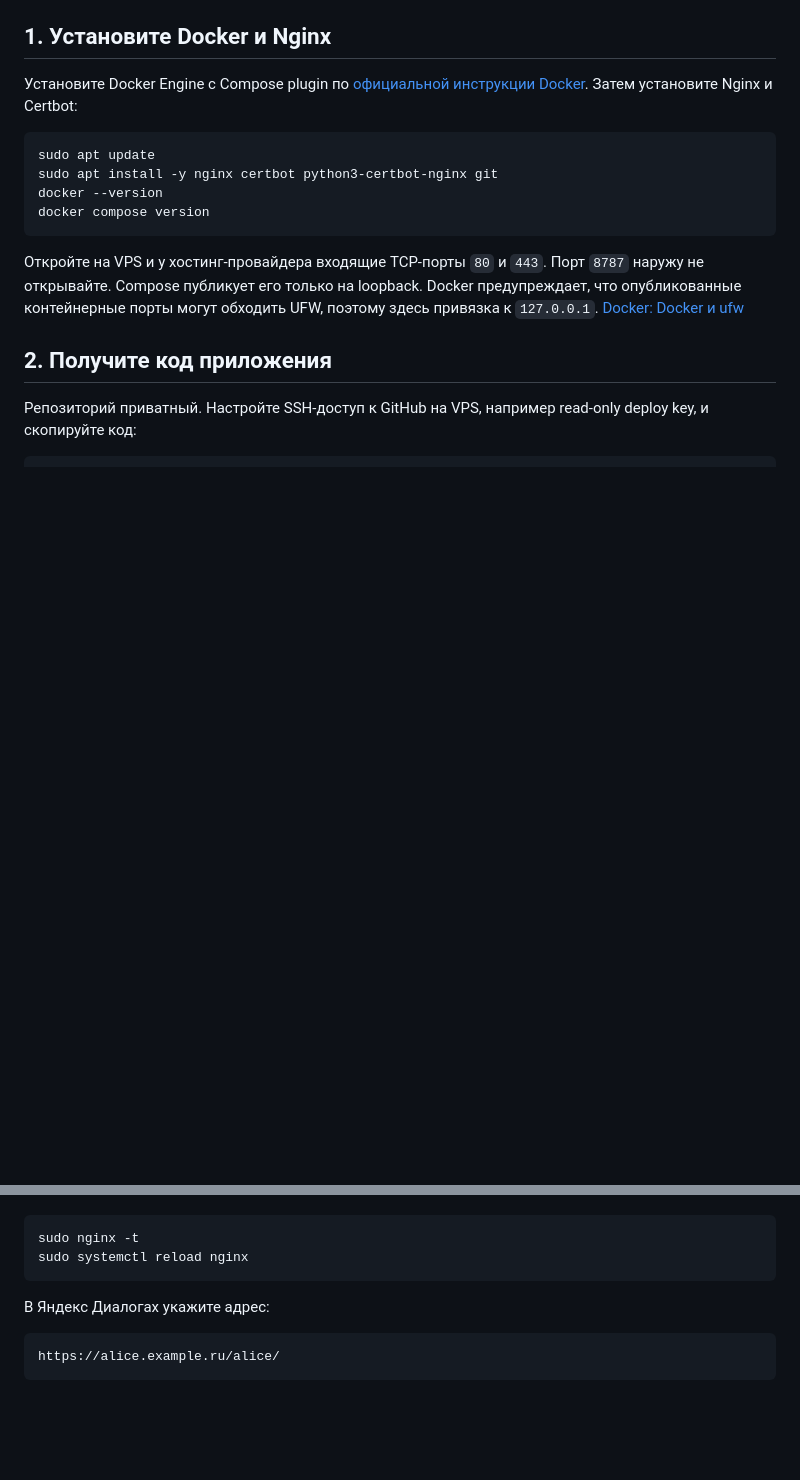
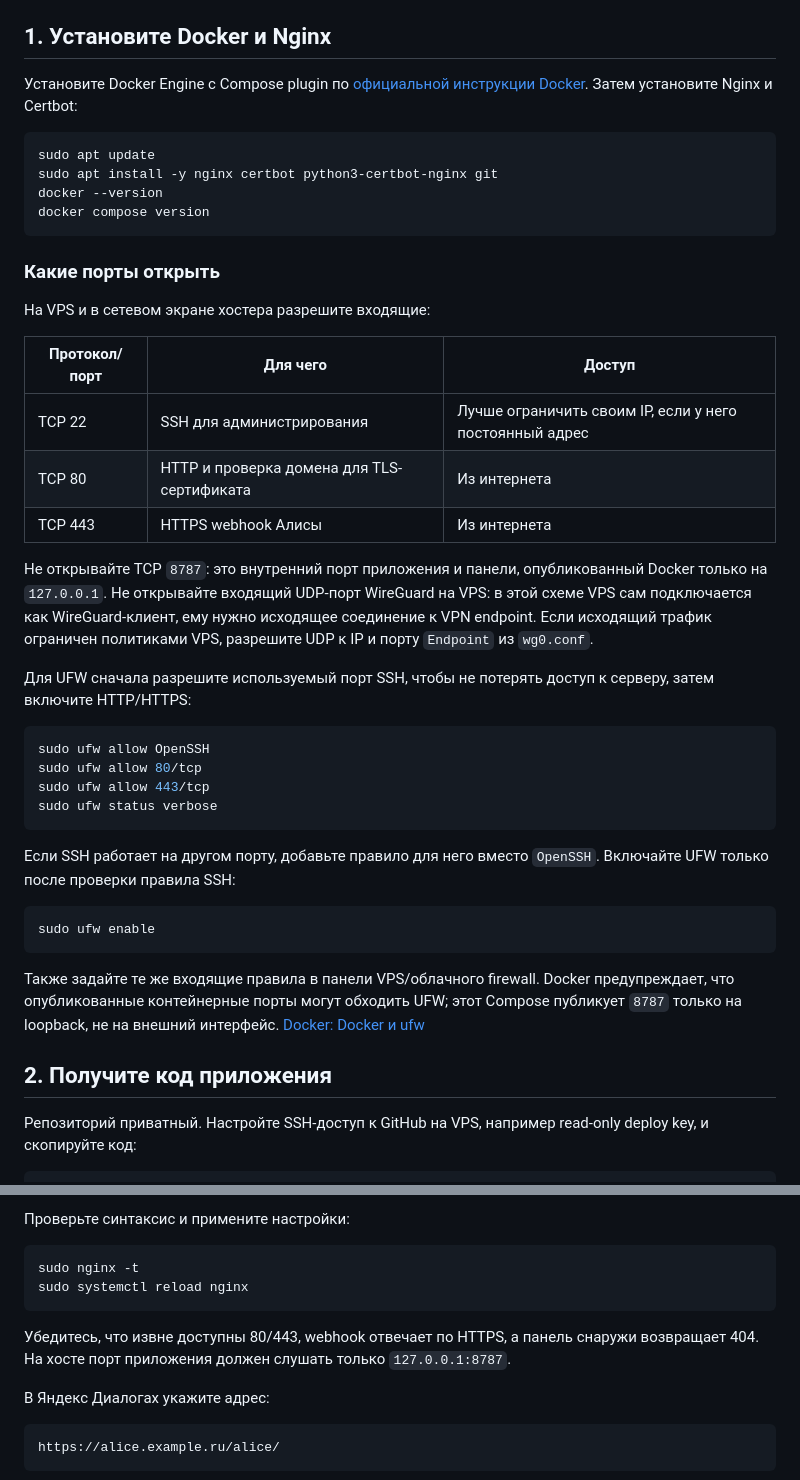
Before and after one commit to Lugovskoy-Maxim/alice-gemini-bridge, a Markdown page: DEPLOYMENT.md, 2 parts joined by grey strips. Drawn GitHub-style; blank space fills up the shorter version.

Commit message:
Document VPS firewall ports and Nginx proxy

````diff
--- a/DEPLOYMENT.md
+++ b/DEPLOYMENT.md
@@ -13,7 +13,34 @@ docker --version
 docker compose version
 ```
 
-Откройте на VPS и у хостинг-провайдера входящие TCP-порты `80` и `443`. Порт `8787` наружу не открывайте. Compose публикует его только на loopback. Docker предупреждает, что опубликованные контейнерные порты могут обходить UFW, поэтому здесь привязка к `127.0.0.1`. [Docker: Docker и ufw](https://docs.docker.com/engine/network/packet-filtering-firewalls/)
+### Какие порты открыть
+
+На VPS и в сетевом экране хостера разрешите входящие:
+
+| Протокол/порт | Для чего | Доступ |
+| --- | --- | --- |
+| TCP 22 | SSH для администрирования | Лучше ограничить своим IP, если у него постоянный адрес |
+| TCP 80 | HTTP и проверка домена для TLS-сертификата | Из интернета |
+| TCP 443 | HTTPS webhook Алисы | Из интернета |
+
+Не открывайте TCP `8787`: это внутренний порт приложения и панели, опубликованный Docker только на `127.0.0.1`. Не открывайте входящий UDP-порт WireGuard на VPS: в этой схеме VPS сам подключается как WireGuard-клиент, ему нужно исходящее соединение к VPN endpoint. Если исходящий трафик ограничен политиками VPS, разрешите UDP к IP и порту `Endpoint` из `wg0.conf`.
+
+Для UFW сначала разрешите используемый порт SSH, чтобы не потерять доступ к серверу, затем включите HTTP/HTTPS:
+
+```sh
+sudo ufw allow OpenSSH
+sudo ufw allow 80/tcp
+sudo ufw allow 443/tcp
+sudo ufw status verbose
+```
+
+Если SSH работает на другом порту, добавьте правило для него вместо `OpenSSH`. Включайте UFW только после проверки правила SSH:
+
+```sh
+sudo ufw enable
+```
+
+Также задайте те же входящие правила в панели VPS/облачного firewall. Docker предупреждает, что опубликованные контейнерные порты могут обходить UFW; этот Compose публикует `8787` только на loopback, не на внешний интерфейс. [Docker: Docker и ufw](https://docs.docker.com/engine/network/packet-filtering-firewalls/)
 
 ## 2. Получите код приложения
 
@@ -114,8 +200,11 @@ limit_req_zone $binary_remote_addr zone=alice_webhook:10m rate=120r/m;
+Проверьте синтаксис и примените настройки:
 
 ```sh
 sudo nginx -t
 sudo systemctl reload nginx
 ```
+
+Убедитесь, что извне доступны 80/443, webhook отвечает по HTTPS, а панель снаружи возвращает 404. На хосте порт приложения должен слушать только `127.0.0.1:8787`.
 
 В Яндекс Диалогах укажите адрес:
 
````
Also changed, not shown: other parts of DEPLOYMENT.md (+80 -21 lines).
